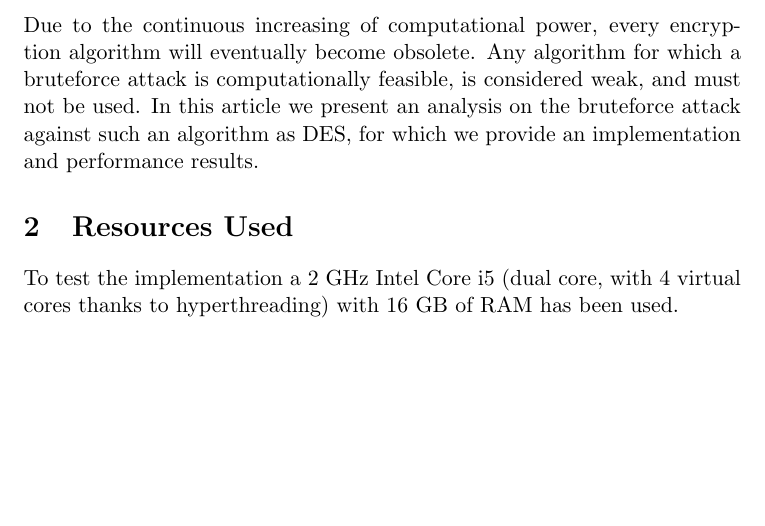
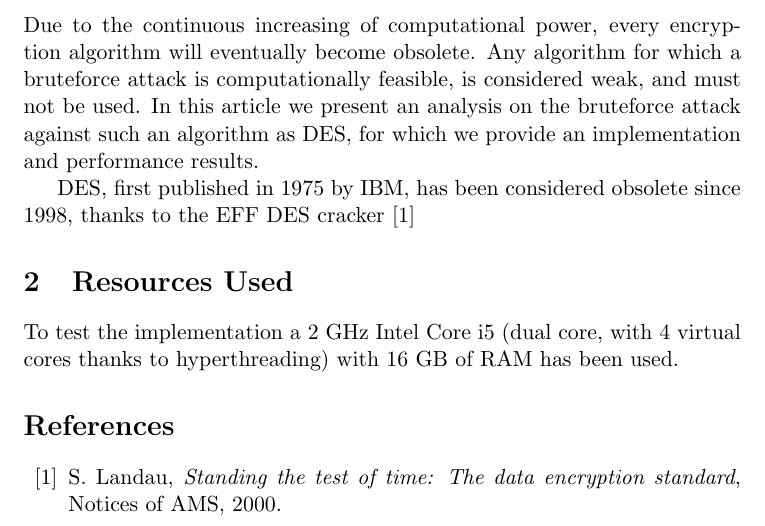
Before and after one commit to pietroborrello/AttackingDES, a LaTeX problem sheet (hw1-1647357.tex): part of the page, cut so that both start at the same text, the shorter picture padded with empty space. Compiled offline with pdfLaTeX.

```diff
--- a/hw1-1647357.tex
+++ b/hw1-1647357.tex
@@ -19,8 +19,20 @@
   Due to the continuous increasing of computational power, every encryption algorithm will eventually become obsolete.
   Any algorithm for which a bruteforce attack is computationally feasible, is considered weak, and must not be used. In this article we present an analysis on the bruteforce attack against such an algorithm as DES, for which we provide an implementation and performance results.
 
+  DES, first published in 1975 by IBM, has been considered obsolete since 1998, thanks to the EFF DES cracker \cite{descracker}
+
   \section{Resources Used}
   To test the implementation a 2 GHz Intel Core i5 (dual core, with 4 virtual cores thanks to hyperthreading) with 16 GB of RAM has been used.
 
 
+  \begin{thebibliography}{99}
+
+    \bibitem{descracker}
+      S. Landau,
+      \textit{Standing the test of time: The data encryption standard},
+      Notices of AMS,
+      2000.
+
+  \end{thebibliography}
+
 \end{document}
```
Also changed, not shown: hw1-1647357.pdf, 8 other files.
